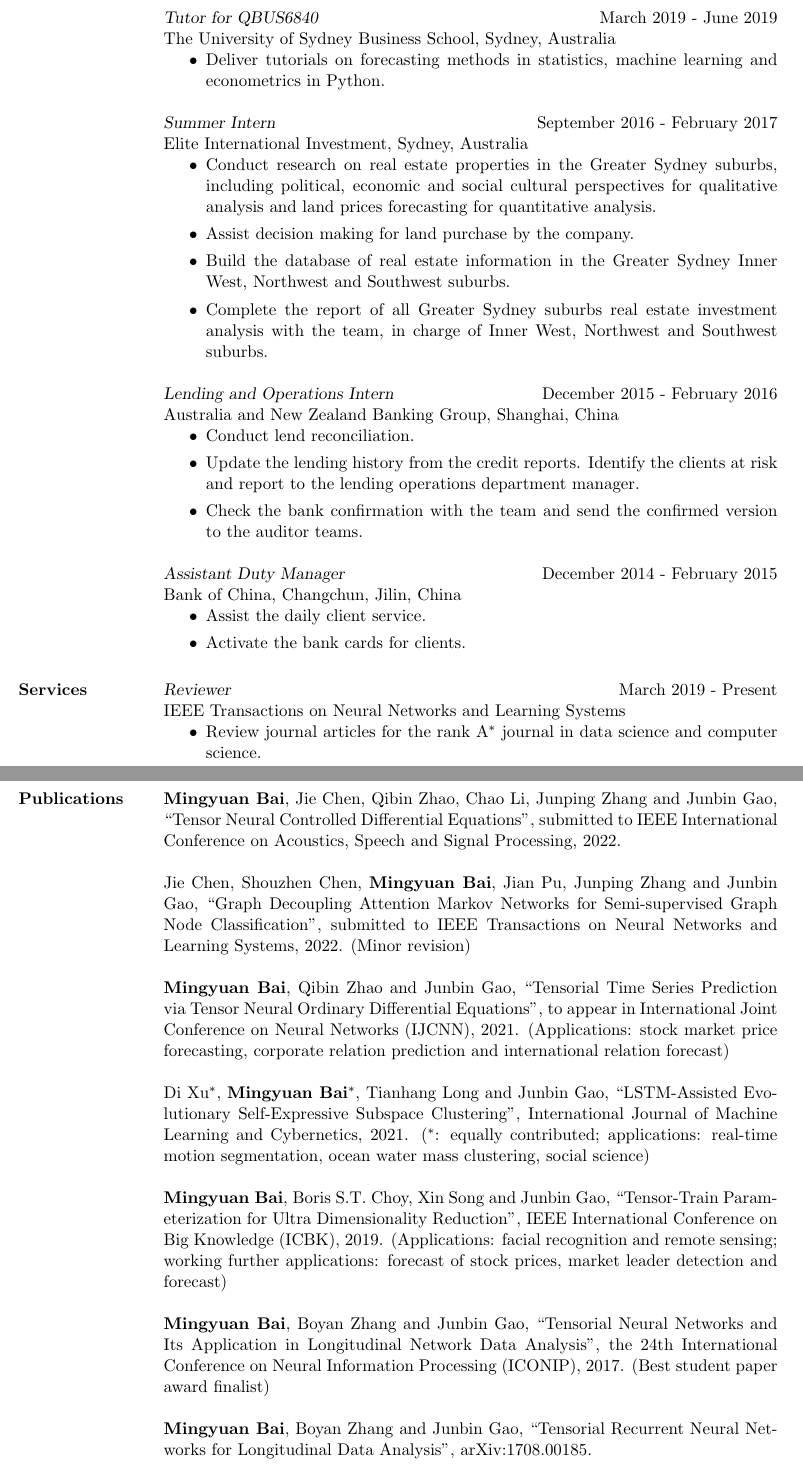
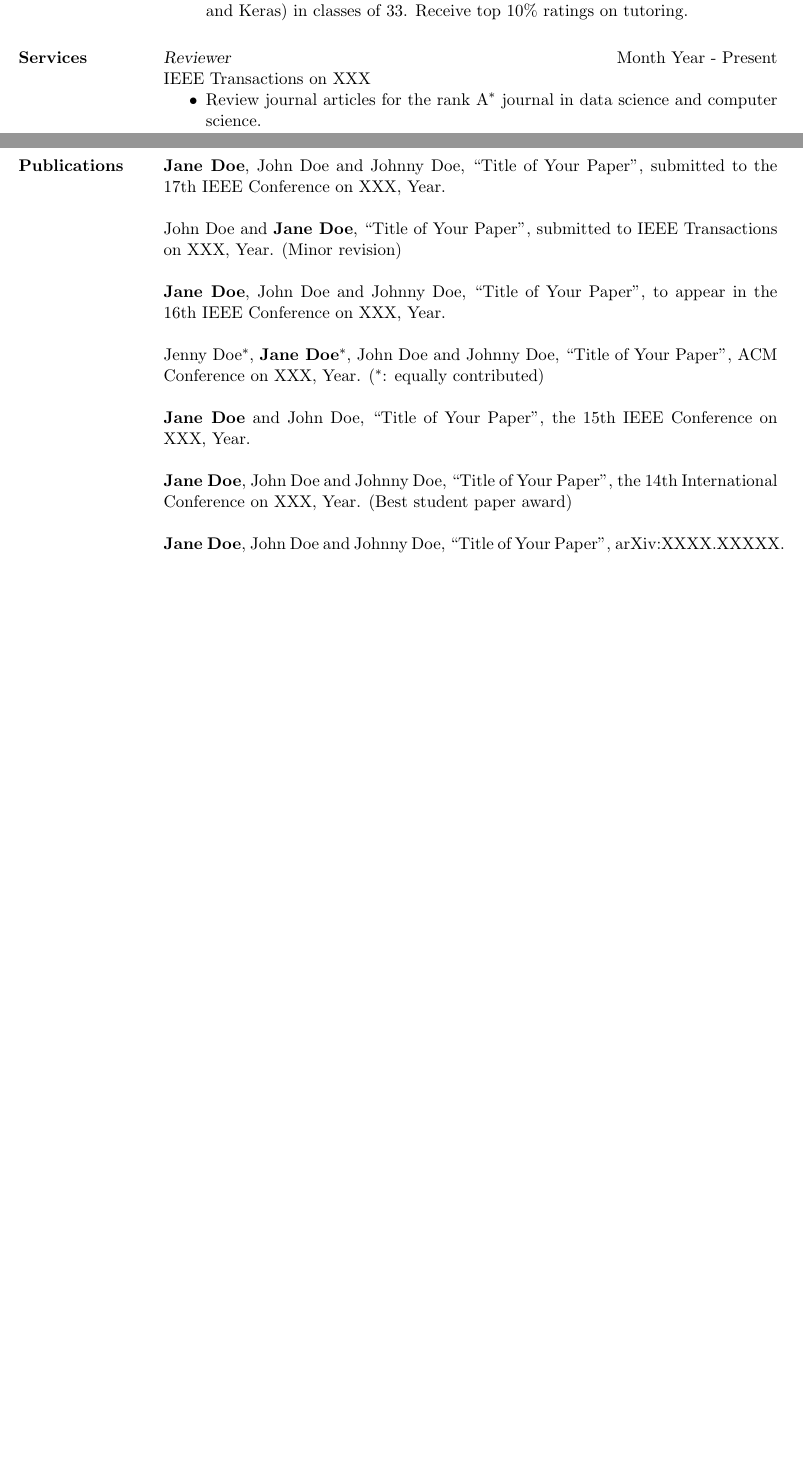
Before and after one commit to mbai8854/awesome-ML_academics_roadmaps, a LaTeX CV (cv.tex): two parts of pages 2 and 3 of 3 before the commit and two parts of pages 1 and 2 of 2 after it, joined at a grey line, cut at the place of the change, the shorter picture padded with empty space. Compiled offline with pdfLaTeX.

Commit message:
Update cv.tex

```diff
--- a/cv.tex
+++ b/cv.tex
@@ -123,67 +93,27 @@ Longitudinal Network Data Analysis" in 34 students for the Honours program, 2017
-{\sl Tutor for QBUS6840} \hfill March 2019 - June 2019 \\
-{The University of Sydney Business School, Sydney, Australia}
-\begin{itemize}
-\item Deliver tutorials on forecasting methods in statistics, machine learning and econometrics in Python.
-\end{itemize}
-
-{\sl Summer Intern} \hfill September 2016 - February 2017 \\
-{Elite International Investment, Sydney, Australia}
-\begin{itemize}
-\item Conduct research on real estate properties in the Greater Sydney suburbs, including political, economic and social cultural perspectives for qualitative analysis and land prices forecasting for quantitative analysis.
-\item Assist decision making for land purchase by the company.
-\item Build the database of real estate information in the Greater Sydney Inner West, Northwest and Southwest suburbs.
-\item Complete the report of all Greater Sydney suburbs real estate investment analysis with the team, in charge of Inner West, Northwest and Southwest suburbs.
-\end{itemize}
-
-{\sl Lending and Operations Intern} \hfill December 2015 - February 2016 \\
-{Australia and New Zealand Banking Group, Shanghai, China}
-\begin{itemize}
-\item Conduct lend reconciliation.
-\item Update the lending history from the credit reports. Identify the clients at risk and report to the lending operations department manager.
-\item Check the bank confirmation with the team and send the confirmed version to the auditor teams.
-\end{itemize}
-
-{\sl Assistant Duty Manager} \hfill December 2014 - February 2015 \\
-{Bank of China, Changchun, Jilin, China}
-\begin{itemize}
-\item Assist the daily client service.
-\item Activate the bank cards for clients.
+\item Deliver tutorials on machine learning and deep learning in Python (Tensorflow and Keras) in classes of $33$. Receive top $10\%$ ratings on tutoring.
 \end{itemize}
 
 \section{Services}
-% {\sl Teaching Assistant} \hfill March 2018 - Present\\
-% {The University of Sydney Business School, Sydney, Australia}
-% \begin{itemize}
-% % \item Deliver the tutorials on statistics, machine learning and econometrics.
-% \end{itemize}
-{\sl Reviewer} \hfill March 2019 - Present \\
-{IEEE Transactions on Neural Networks and Learning Systems}
+{\sl Reviewer} \hfill Month Year - Present \\
+{IEEE Transactions on XXX}
 \begin{itemize}
 \item Review journal articles for the rank A$^*$ journal in data science and computer science.
 \end{itemize}
-%\begin{itemize}
-% \item Deliver the tutorials on statistics, machine learning and econometrics.
-%\end{itemize}
-% {\sl Tutor for BUSS1020}\\
-% {Helper for QBUS5001 and QBUS5002} \hfill March 2018 - June 2018 \\
-% {The University of Sydney Business School, Sydney, Australia}
 
 \newpage
 \section{Publications}
-\textbf{Mingyuan Bai}, Jie Chen, Qibin Zhao, Chao Li, Junping Zhang and Junbin Gao, ``Tensor Neural Controlled Differential Equations'', submitted to IEEE International Conference on Acoustics, Speech and Signal Processing, 2022.
+\textbf{Jane Doe}, John Doe and Johnny Doe, ``Title of Your Paper'', submitted to the 17th IEEE Conference on XXX, Year.
 
-Jie Chen, Shouzhen Chen, \textbf{Mingyuan Bai}, Jian Pu, Junping Zhang and Junbin Gao, ``Graph Decoupling Attention Markov Networks for Semi-supervised Graph Node Classification'', submitted to IEEE Transactions on Neural Networks and Learning Systems, 2022. (Minor revision)
+John Doe and \textbf{Jane Doe}, ``Title of Your Paper'', submitted to IEEE Transactions on XXX, Year. (Minor revision)
 
-\textbf{Mingyuan Bai}, Qibin Zhao and Junbin Gao, ``Tensorial Time Series Prediction via Tensor Neural Ordinary Differential Equations'', to appear in International Joint Conference on Neural Networks (IJCNN), 2021. (Applications: stock market price forecasting, corporate relation prediction and international relation forecast)
+\textbf{Jane Doe}, John Doe and Johnny Doe, ``Title of Your Paper'', to appear in the 16th IEEE Conference on XXX, Year.
 
-Di Xu$^*$, \textbf{Mingyuan Bai}$^*$, Tianhang Long and Junbin Gao, ``LSTM-Assisted Evolutionary Self-Expressive Subspace Clustering'', International Journal of Machine Learning and Cybernetics, 2021. ($^*$: equally contributed; applications: real-time motion segmentation, ocean water mass clustering, social science)
+Jenny Doe$^*$, \textbf{Jane Doe}$^*$, John Doe and Johnny Doe, ``Title of Your Paper'', ACM Conference on XXX, Year. ($^*$: equally contributed)
 
-\textbf{Mingyuan Bai}, Boris S.T. Choy, Xin Song and Junbin Gao, ``Tensor-Train Parameterization for Ultra Dimensionality Reduction'', IEEE International Conference on Big Knowledge (ICBK), 2019. (Applications: facial recognition and remote sensing; working further applications: forecast of stock prices, market leader detection and forecast)
+\textbf{Jane Doe} and John Doe, ``Title of Your Paper'', the 15th IEEE Conference on XXX, Year.
 
-\textbf{Mingyuan Bai}, Boyan Zhang and Junbin Gao, ``Tensorial Neural Networks and Its Application in Longitudinal Network Data Analysis", the 24th International Conference on Neural Information Processing (ICONIP), 2017. (Best student paper award finalist)
+\textbf{Jane Doe}, John Doe and Johnny Doe, ``Title of Your Paper", the 14th International Conference on XXX, Year. (Best student paper award)
 
-\textbf{Mingyuan Bai}, Boyan Zhang and Junbin Gao, ``Tensorial Recurrent Neural Networks for Longitudinal Data Analysis", arXiv:1708.00185.
-
-\textbf{Mingyuan Bai}, Boyan Zhang and Junbin Gao. ``Recurrent Neural Networks for Multimodal Time Series Data Analysis: An Overview", to appear in Multimodal Analytics for Next Generation Big Data Technologies and Applications.
+\textbf{Jane Doe}, John Doe and Johnny Doe, ``Title of Your Paper", arXiv:XXXX.XXXXX.
 \end{resume}
 \end{document}
```
Also changed, not shown: cv.tex (74 more changed lines).
